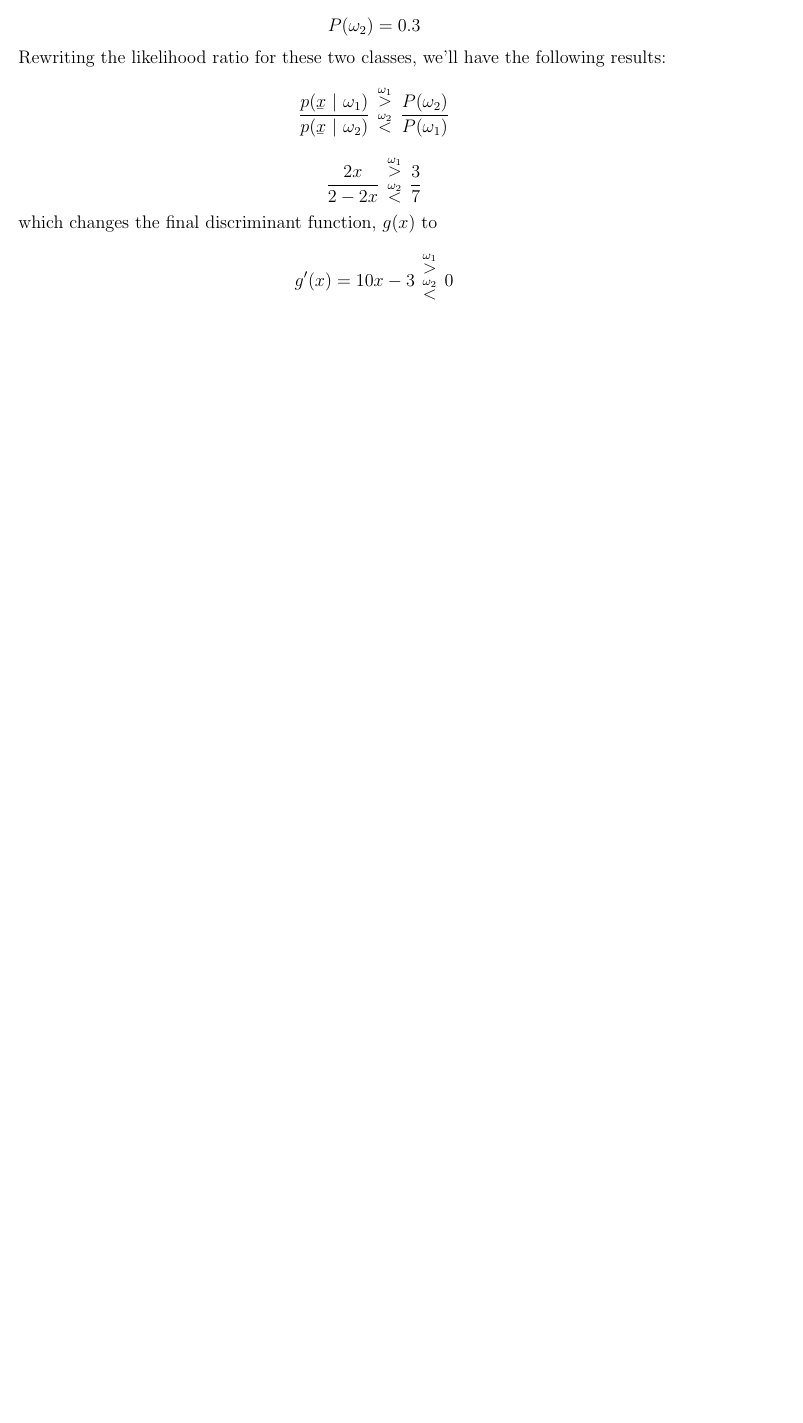
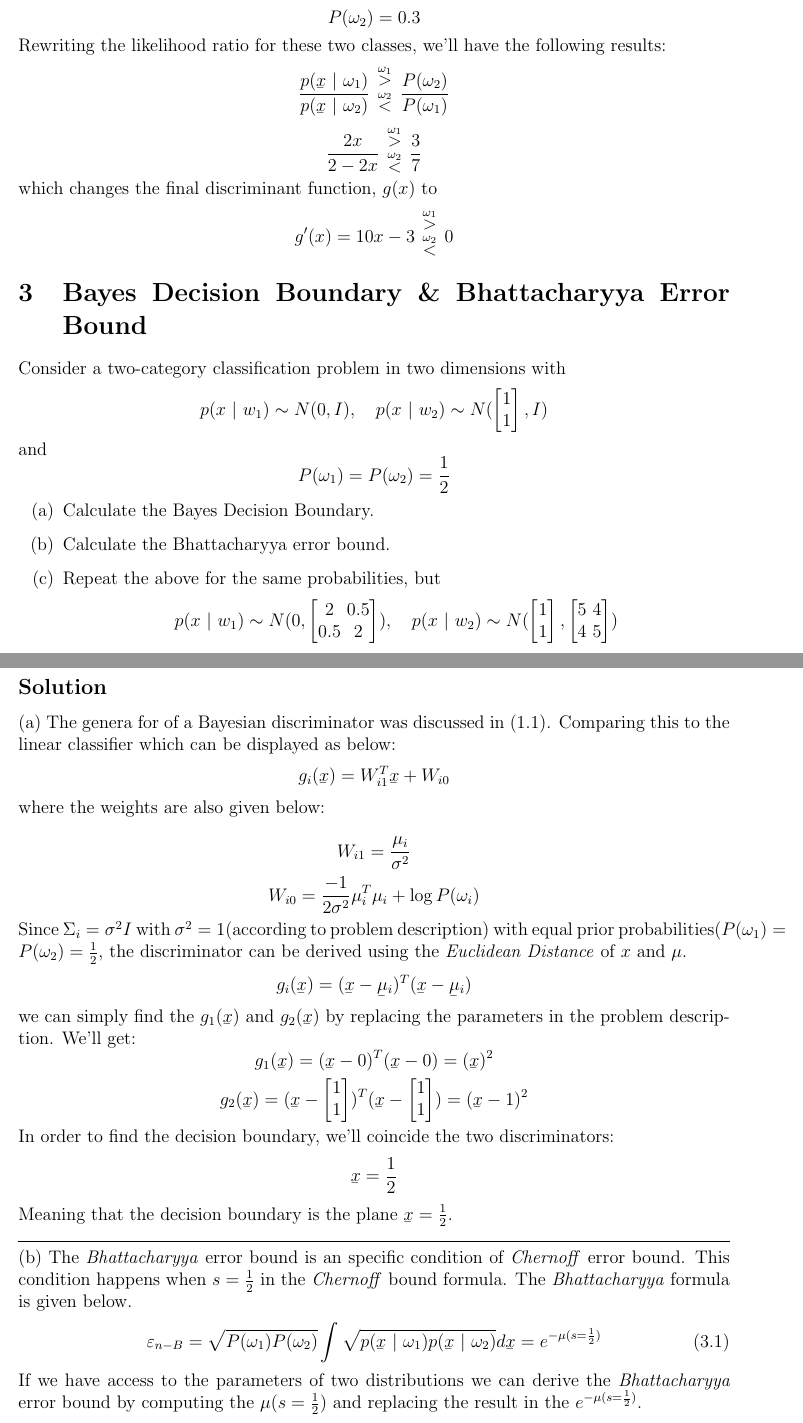
Before and after one commit to aligholamee/Patterns, a LaTeX problem sheet (docs/assignment-2/SPR_9531504_HW2.tex): part of page 6 of 6 before the commit and two parts of pages 6 and 7 of 7 after it, the two joined at a grey line, cut so that both start at the same text, the shorter picture padded with empty space. Compiled offline with pdfLaTeX.

Commit message:
Added question 3 almost :D

```diff
--- a/docs/assignment-2/SPR_9531504_HW2.tex
+++ b/docs/assignment-2/SPR_9531504_HW2.tex
@@ -340,3 +340,76 @@ which changes the final discriminant function, $g(x)$ to
 $$
 	g'(x) = 10x - 3\ \bfrac{\overset{\omega_1}{>}}{\overset{\omega_2}{<}}\ 0
 $$
+
+\section{Bayes Decision Boundary \& Bhattacharyya Error Bound}
+Consider a two-category classification problem in two dimensions with
+$$
+p(x\ |\ w_{1}) \sim N(0, I),\ \ \ p(x\ |\ w_{2}) \sim N(\begin{bmatrix}
+1\\
+1\\
+\end{bmatrix}, I)
+$$
+and
+$$
+P(\omega_1) = P(\omega_2) = \frac{1}{2}
+$$
+\begin{enumerate}[label=(\alph*)]
+	\item Calculate the Bayes Decision Boundary.
+
+	\item Calculate the Bhattacharyya error bound.
+
+	\item Repeat the above for the same probabilities, but
+	$$
+	p(x\ |\ w_{1}) \sim N(0, \begin{bmatrix}
+	2 & 0.5\\
+	0.5 & 2\\
+	\end{bmatrix}),\ \ \ p(x\ |\ w_{2}) \sim N(\begin{bmatrix}
+	1\\
+	1\\
+	\end{bmatrix}, \begin{bmatrix}
+	5 & 4\\
+	4 & 5\\
+	\end{bmatrix})
+	$$
+\end{enumerate}
+\subsection*{Solution}
+(a) The genera for of a Bayesian discriminator was discussed in (1.1). Comparing this to the linear classifier which can be displayed as below:
+$$
+	g_i(\underaccent{\bar}{x}) = W_{i1}^T\underaccent{\bar}{x} + W_{i0}
+$$
+where the weights are also given below:\\
+$$
+	W_{i1} = \frac{\mu_i}{\sigma^2}
+$$
+$$
+	W_{i0} = \frac{-1}{2\sigma^2}\mu_{i}^T\mu_{i} + \log P(\omega_i)
+$$
+Since $\Sigma_i = \sigma^2I$ with $\sigma^2 = 1$(according to problem description) with equal prior probabilities($P(\omega_1) = P(\omega_2) = \frac{1}{2}$, the discriminator can be derived using the \textit{Euclidean Distance} of $x$ and $\mu$.
+$$
+	g_i(\underaccent{\bar}{x}) = (\underaccent{\bar}{x} - \underaccent{\bar}{\mu}_i)^T (\underaccent{\bar}{x} - \underaccent{\bar}{\mu}_i)
+$$
+we can simply find the $g_1(\underaccent{\bar}{x})$ and $g_2(\underaccent{\bar}{x})$ by replacing the parameters in the problem description. We'll get:
+$$
+	g_1(\underaccent{\bar}{x}) = (\underaccent{\bar}{x} - 0)^T(\underaccent{\bar}{x} - 0) = (\underaccent{\bar}{x})^2
+$$
+$$
+	g_2(\underaccent{\bar}{x}) = (\underaccent{\bar}{x} - \begin{bmatrix}
+	1\\
+	1\\
+	\end{bmatrix})^T(\underaccent{\bar}{x} - \begin{bmatrix}
+	1\\
+	1\\
+	\end{bmatrix}) = (\underaccent{\bar}{x} - 1)^2
+$$
+In order to find the decision boundary, we'll coincide the two discriminators:
+$$
+	\underaccent{\bar}{x} = \frac{1}{2}
+$$
+Meaning that the decision boundary is the plane $\underaccent{\bar}{x} = \frac{1}{2}$.
+
+\noindent\rule{\textwidth}{.5pt}
+(b) The \textit{Bhattacharyya} error bound is an specific condition of \textit{Chernoff} error bound. This condition happens when $s = \frac{1}{2}$ in the \textit{Chernoff} bound formula. The \textit{Bhattacharyya} formula is given below.
+\begin{equation}
+	\eps_{n-B} = \sqrt{P(\omega_1) P(\omega_2)} \int \sqrt{p(\underaccent{\bar}{x}\ |\ \omega_1)p(\underaccent{\bar}{x}\ |\ \omega_2)}d\underaccent{\bar}{x} = e^{-\mu(s = \frac{1}{2})}
+\end{equation}
+If we have access to the parameters of two distributions we can derive the \textit{Bhattacharyya} error bound by computing the $\mu(s = \frac{1}{2})$ and replacing the result in the $e^{-\mu(s = \frac{1}{2})}$.
```
Also changed, not shown: docs/assignment-2/SPR_9531504_HW2.pdf, docs/assignment-2/SPR_9531504_HW2.tex (11 more changed lines), 4 other files.
